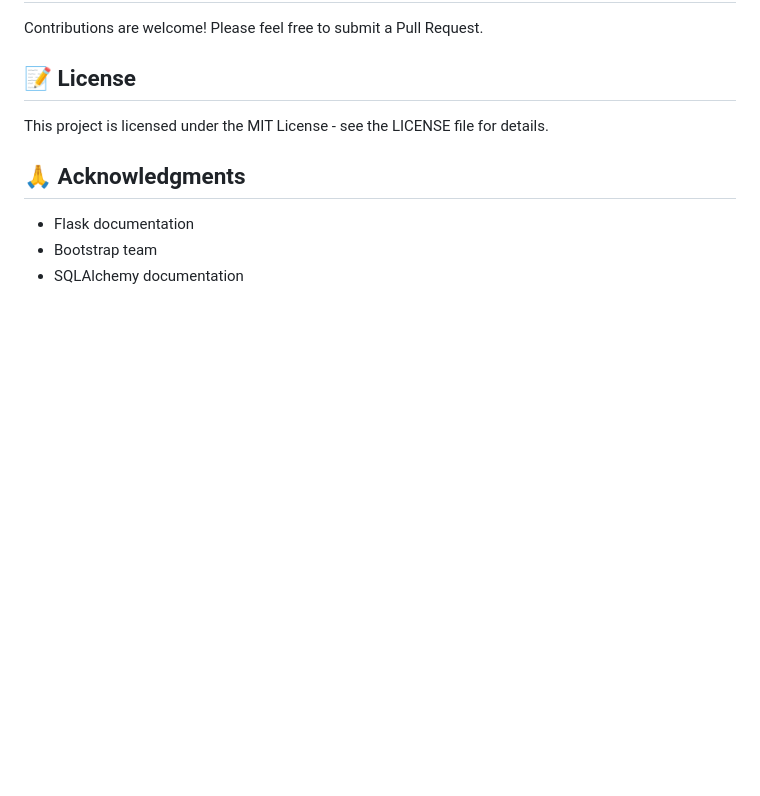
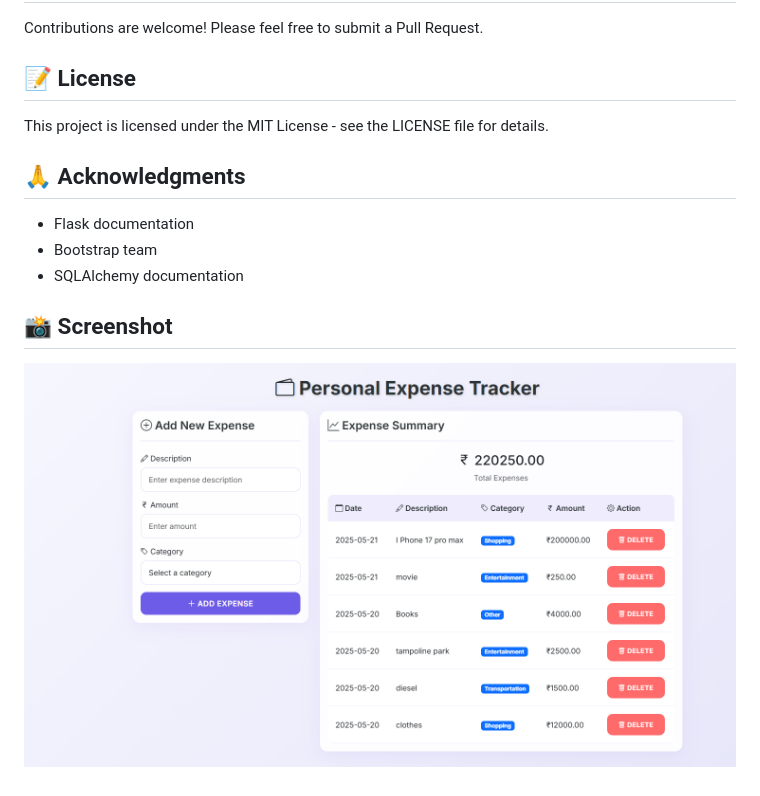
Before and after one commit to sonamnimje/Personal-Expense-Tracker, a Markdown page: README.md, the part around the change. GitHub-like rendering; blank space fills up the shorter version.

```diff
--- a/README.md
+++ b/README.md
@@ -147,3 +147,8 @@ This project is licensed under the MIT License - see the LICENSE file for detail
 - Flask documentation
 - Bootstrap team
 - SQLAlchemy documentation
+
+
+## 📸 Screenshot
+
+![Description of Screenshot](image/expense-tracker-ui.png.png)
```
